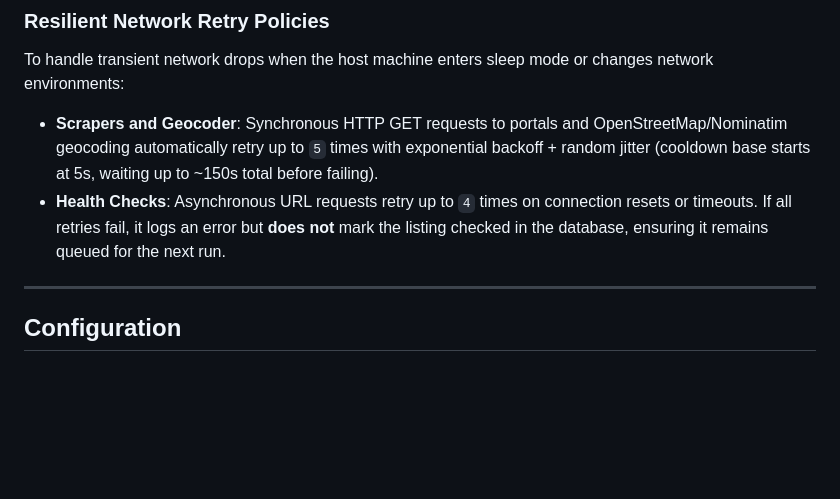
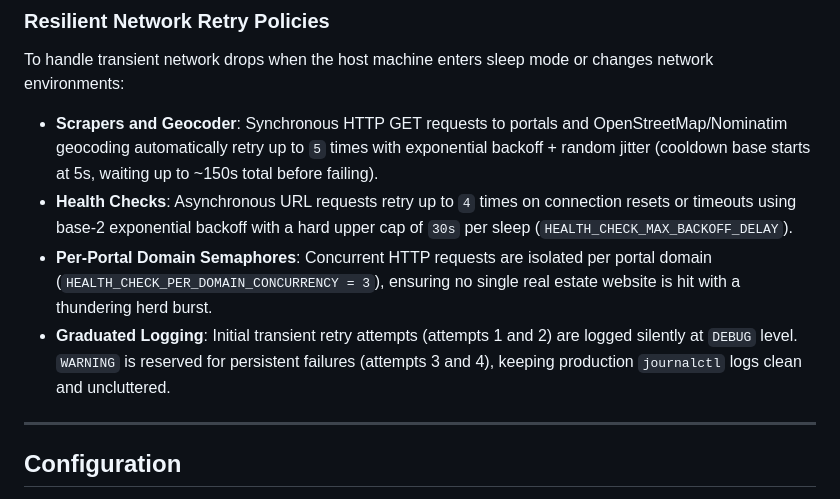
Before and after one commit to islajr/property-scraper, a Markdown page: README.md, the part around the change. Rendered like a GitHub page; blank space fills up the shorter version.

Commit message:
docs: update README.md with per-domain semaphores, backoff caps, and graduated logging policies

```diff
--- a/README.md
+++ b/README.md
@@ -238,7 +238,9 @@ Both Discovery runs and Health Checks support automatic execution checkpointing
 
 To handle transient network drops when the host machine enters sleep mode or changes network environments:
 *   **Scrapers and Geocoder**: Synchronous HTTP GET requests to portals and OpenStreetMap/Nominatim geocoding automatically retry up to `5` times with exponential backoff + random jitter (cooldown base starts at 5s, waiting up to ~150s total before failing).
-*   **Health Checks**: Asynchronous URL requests retry up to `4` times on connection resets or timeouts. If all retries fail, it logs an error but **does not** mark the listing checked in the database, ensuring it remains queued for the next run.
+*   **Health Checks**: Asynchronous URL requests retry up to `4` times on connection resets or timeouts using base-2 exponential backoff with a hard upper cap of `30s` per sleep (`HEALTH_CHECK_MAX_BACKOFF_DELAY`).
+*   **Per-Portal Domain Semaphores**: Concurrent HTTP requests are isolated per portal domain (`HEALTH_CHECK_PER_DOMAIN_CONCURRENCY = 3`), ensuring no single real estate website is hit with a thundering herd burst.
+*   **Graduated Logging**: Initial transient retry attempts (attempts 1 and 2) are logged silently at `DEBUG` level. `WARNING` is reserved for persistent failures (attempts 3 and 4), keeping production `journalctl` logs clean and uncluttered.
 
 ---
 
```
